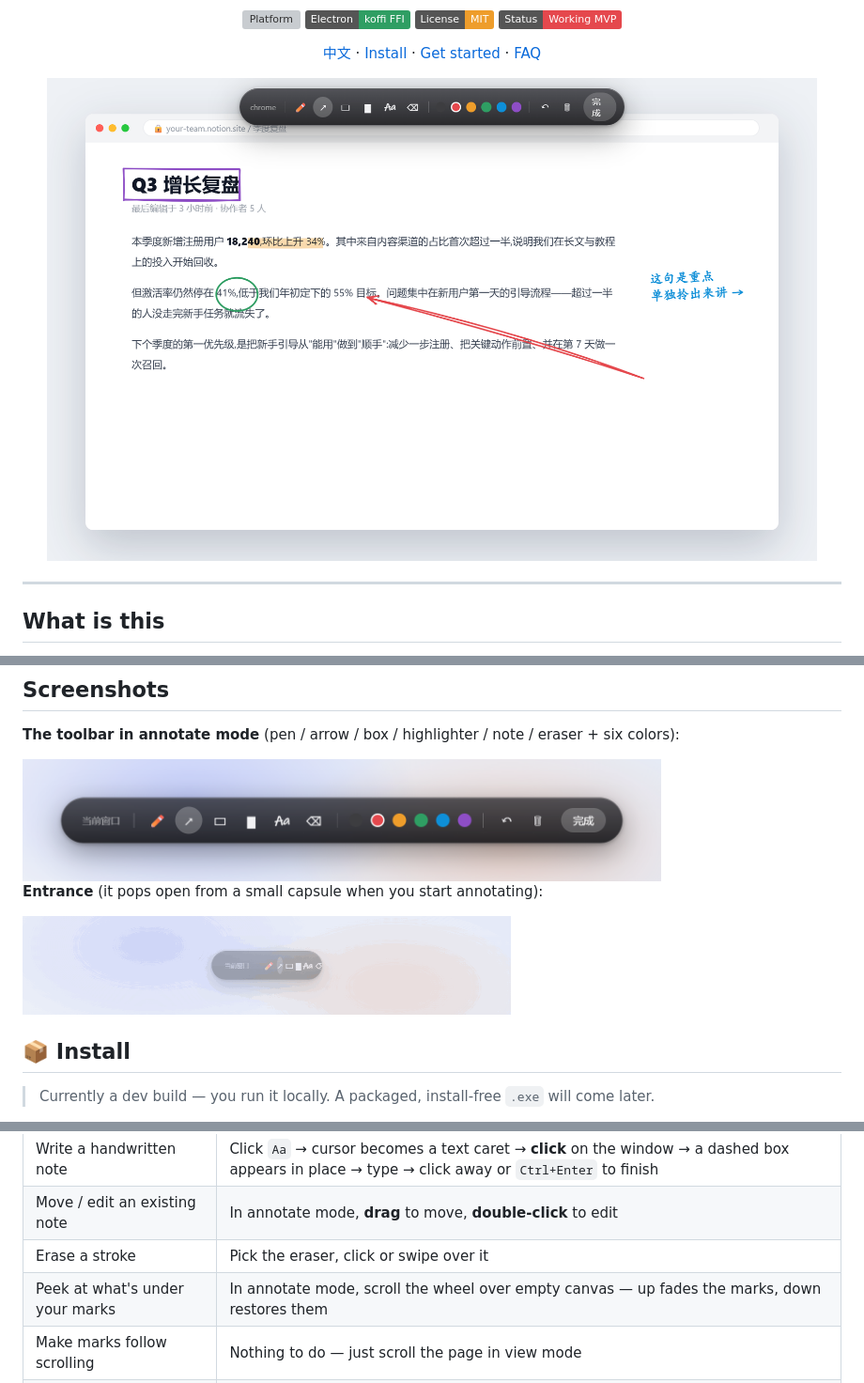
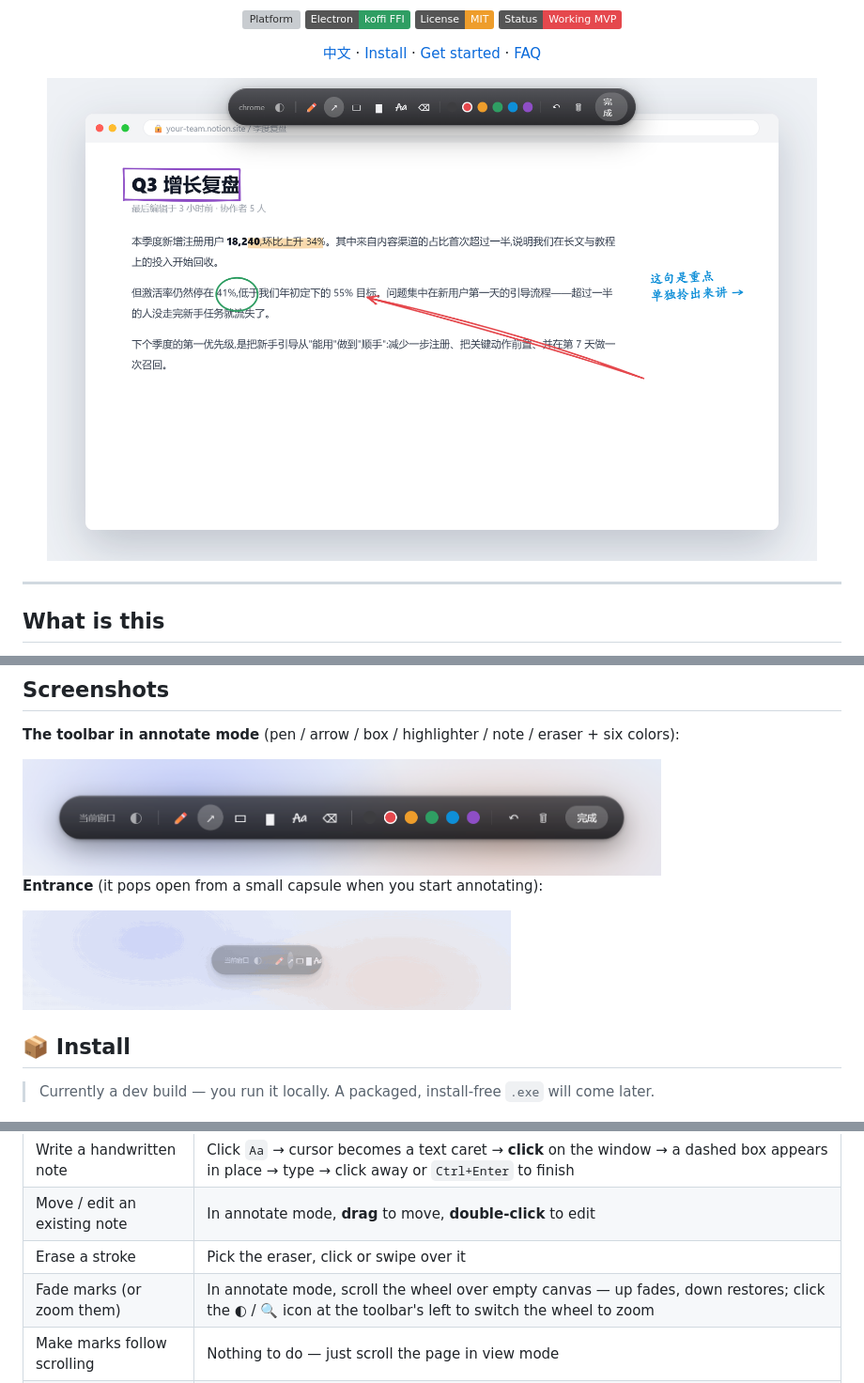
Before and after one commit to yunmin311/window-annotator, a Markdown page: README.en.md, 3 parts joined by grey strips. Shown: that part at 94% size. Rendered like a GitHub page; pictures changed too: docs/hero.png, docs/toolbar-pop.gif, docs/toolbar.png; badges without logos; grey boxes are pictures that could not be loaded.

```diff
--- a/README.en.md
+++ b/README.en.md
@@ -83,7 +83,7 @@ system tray, plus a notification telling you which hotkey is active. To launch i
 | Write a handwritten note | Click `Aa` → cursor becomes a text caret → **click** on the window → a dashed box appears in place → type → click away or `Ctrl+Enter` to finish |
 | Move / edit an existing note | In annotate mode, **drag** to move, **double-click** to edit |
 | Erase a stroke | Pick the eraser, click or swipe over it |
-| Peek at what's under your marks | In annotate mode, scroll the wheel over empty canvas — up fades the marks, down restores them |
+| Fade marks (or zoom them) | In annotate mode, scroll the wheel over empty canvas — up fades, down restores; click the ◐ / 🔍 icon at the toolbar's left to switch the wheel to zoom |
 | Make marks follow scrolling | Nothing to do — just scroll the page in view mode |
 | Toggle scroll-follow on/off | Tray right-click → "跟随页面滚动" (Follow page scrolling) checkbox |
 | Start on boot | Tray right-click → "开机自动启动" (Start on login) |
```
Also changed, not shown: README.md (+1 -1 lines), 8 other files.
